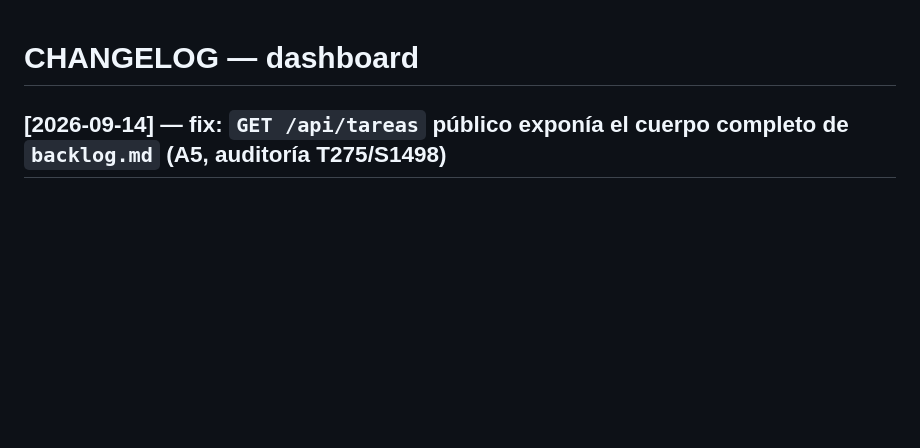
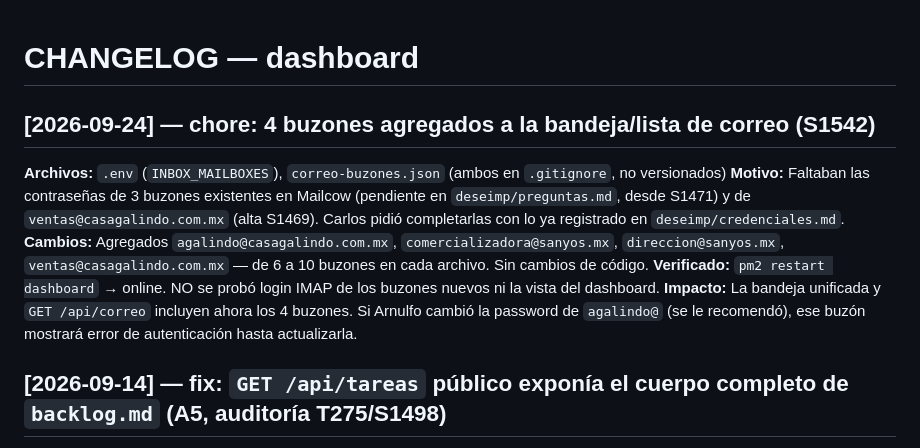
Before and after one commit to carlosantoniozo-zya/zya-dashboard, a Markdown page: CHANGELOG.md, the part around the change. Rendered like a GitHub page; blank space fills up the shorter version.

Commit message:
chore: 4 buzones agregados a bandeja/correo (S1542)
Co-Authored-By: Claude Sonnet 5 <noreply@anthropic.com>
Claude-Session: https://claude.ai/code/session_01NfJmW8P7LunNGhVf76chCw

```diff
--- a/CHANGELOG.md
+++ b/CHANGELOG.md
@@ -1,4 +1,11 @@
 # CHANGELOG — dashboard
+
+## [2026-09-24] — chore: 4 buzones agregados a la bandeja/lista de correo (S1542)
+**Archivos:** `.env` (`INBOX_MAILBOXES`), `correo-buzones.json` (ambos en `.gitignore`, no versionados)
+**Motivo:** Faltaban las contraseñas de 3 buzones existentes en Mailcow (pendiente en `deseimp/preguntas.md`, desde S1471) y de `ventas@casagalindo.com.mx` (alta S1469). Carlos pidió completarlas con lo ya registrado en `deseimp/credenciales.md`.
+**Cambios:** Agregados `agalindo@casagalindo.com.mx`, `comercializadora@sanyos.mx`, `direccion@sanyos.mx`, `ventas@casagalindo.com.mx` — de 6 a 10 buzones en cada archivo. Sin cambios de código.
+**Verificado:** `pm2 restart dashboard` → online. NO se probó login IMAP de los buzones nuevos ni la vista del dashboard.
+**Impacto:** La bandeja unificada y `GET /api/correo` incluyen ahora los 4 buzones. Si Arnulfo cambió la password de `agalindo@` (se le recomendó), ese buzón mostrará error de autenticación hasta actualizarla.
 
 ## [2026-09-14] — fix: `GET /api/tareas` público exponía el cuerpo completo de `backlog.md` (A5, auditoría T275/S1498)
 **Archivos:** `server.js`, `public/index.html`
```
